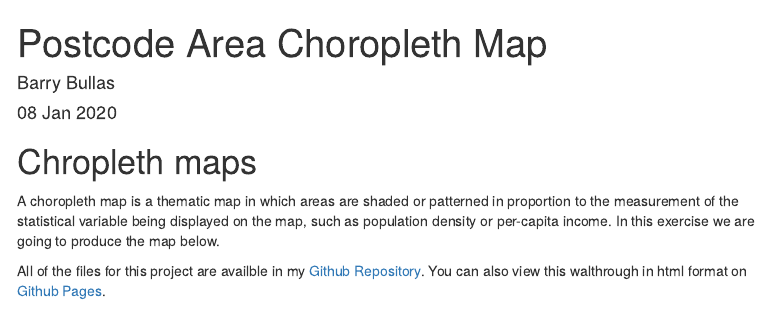
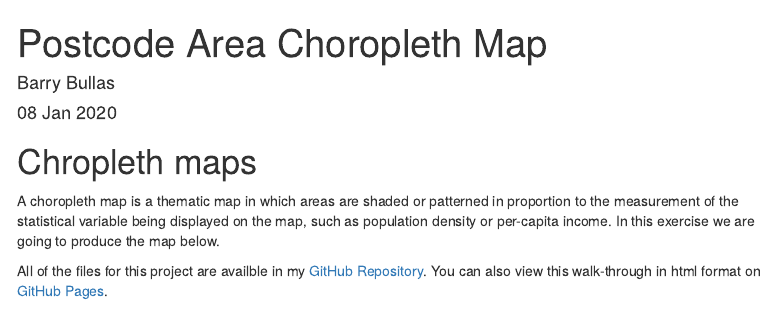
Before and after one commit to barrychocolate/UK_postcode_Area, an R Markdown document (postcode_area.Rmd): the page in a window 1100 px wide, from its top. Rendered offline with R 4.5, knitr and Pandoc, with nearby package versions; some code elsewhere in the file could not run offline; menus at the side of the page are left out.

Commit message:
Corrected spelling mistakes.

````diff
--- a/postcode_area.Rmd
+++ b/postcode_area.Rmd
@@ -24,7 +24,7 @@ lapply(list_of_packages, library, character.only = TRUE)
 
 A choropleth map is a thematic map in which areas are shaded or patterned in proportion to the measurement of the statistical variable being displayed on the map, such as population density or per-capita income.  In this exercise we are going to produce the map below.
 
-All of the files for this project are availble in my [Github Repository](https://github.com/barrychocolate/UK_postcode_Area).  You can also view this walthrough in html format on [Github Pages](https://barrychocolate.github.io/UK_postcode_Area/postcode_area.html).
+All of the files for this project are availble in my [GitHub Repository](https://github.com/barrychocolate/UK_postcode_Area).  You can also view this walk-through in html format on [GitHub Pages](https://barrychocolate.github.io/UK_postcode_Area/postcode_area.html).
 
 
 ```{r  display_map, echo=FALSE, warning=FALSE, message=FALSE}
````
Also changed, not shown: postcode_area.html.
